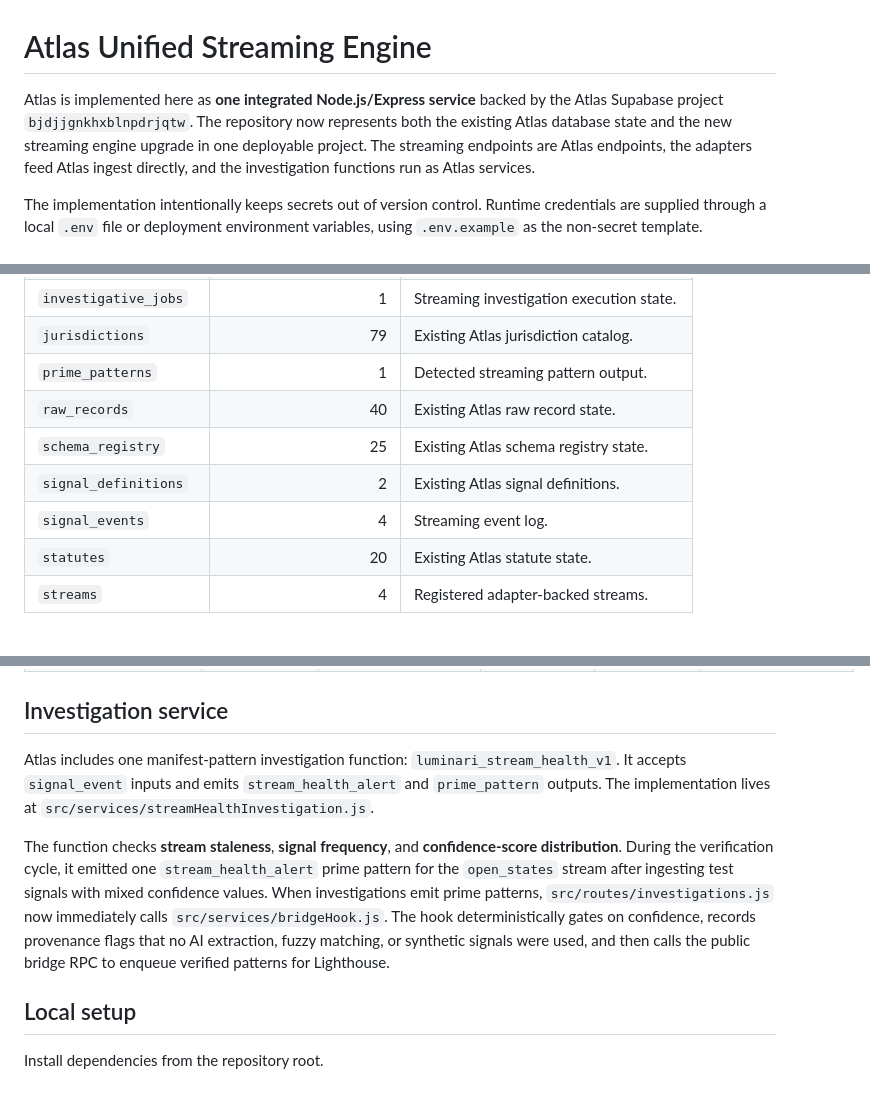
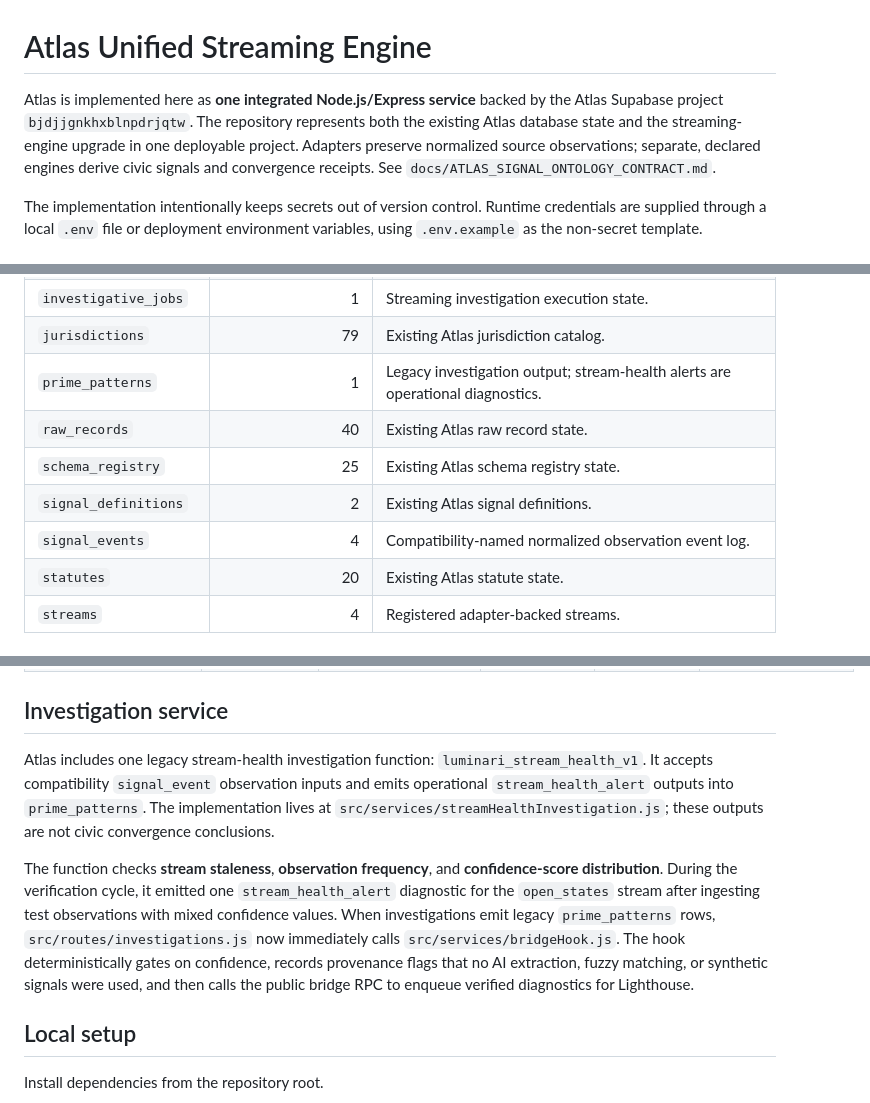
Before and after one commit to butlerajamesab-lab/atlas, a Markdown page: README.md, 3 parts joined by grey strips. Rendered like a GitHub page.

```diff
--- a/README.md
+++ b/README.md
@@ -1,6 +1,6 @@
 # Atlas Unified Streaming Engine
 
-Atlas is implemented here as **one integrated Node.js/Express service** backed by the Atlas Supabase project `bjdjjgnkhxblnpdrjqtw`. The repository now represents both the existing Atlas database state and the new streaming engine upgrade in one deployable project. The streaming endpoints are Atlas endpoints, the adapters feed Atlas ingest directly, and the investigation functions run as Atlas services.
+Atlas is implemented here as **one integrated Node.js/Express service** backed by the Atlas Supabase project `bjdjjgnkhxblnpdrjqtw`. The repository represents both the existing Atlas database state and the streaming-engine upgrade in one deployable project. Adapters preserve normalized source observations; separate, declared engines derive civic signals and convergence receipts. See `docs/ATLAS_SIGNAL_ONTOLOGY_CONTRACT.md`.
 
 The implementation intentionally keeps secrets out of version control. Runtime credentials are supplied through a local `.env` file or deployment environment variables, using `.env.example` as the non-secret template.
 
@@ -41,11 +41,11 @@ The public tables currently include the pre-existing Atlas data structures and t
 | `ingest_jobs` | 19 | Existing Atlas ingest job state. |
 | `investigative_jobs` | 1 | Streaming investigation execution state. |
 | `jurisdictions` | 79 | Existing Atlas jurisdiction catalog. |
-| `prime_patterns` | 1 | Detected streaming pattern output. |
+| `prime_patterns` | 1 | Legacy investigation output; stream-health alerts are operational diagnostics. |
 | `raw_records` | 40 | Existing Atlas raw record state. |
 | `schema_registry` | 25 | Existing Atlas schema registry state. |
 | `signal_definitions` | 2 | Existing Atlas signal definitions. |
-| `signal_events` | 4 | Streaming event log. |
+| `signal_events` | 4 | Compatibility-named normalized observation event log. |
 | `statutes` | 20 | Existing Atlas statute state. |
 | `streams` | 4 | Registered adapter-backed streams. |
 
@@ -106,9 +106,9 @@ The `scripts/register-streams.mjs` script registers the adapter-backed streams i
 
 ## Investigation service
 
-Atlas includes one manifest-pattern investigation function: `luminari_stream_health_v1`. It accepts `signal_event` inputs and emits `stream_health_alert` and `prime_pattern` outputs. The implementation lives at `src/services/streamHealthInvestigation.js`.
+Atlas includes one legacy stream-health investigation function: `luminari_stream_health_v1`. It accepts compatibility `signal_event` observation inputs and emits operational `stream_health_alert` outputs into `prime_patterns`. The implementation lives at `src/services/streamHealthInvestigation.js`; these outputs are not civic convergence conclusions.
 
-The function checks **stream staleness**, **signal frequency**, and **confidence-score distribution**. During the verification cycle, it emitted one `stream_health_alert` prime pattern for the `open_states` stream after ingesting test signals with mixed confidence values. When investigations emit prime patterns, `src/routes/investigations.js` now immediately calls `src/services/bridgeHook.js`. The hook deterministically gates on confidence, records provenance flags that no AI extraction, fuzzy matching, or synthetic signals were used, and then calls the public bridge RPC to enqueue verified patterns for Lighthouse.
+The function checks **stream staleness**, **observation frequency**, and **confidence-score distribution**. During the verification cycle, it emitted one `stream_health_alert` diagnostic for the `open_states` stream after ingesting test observations with mixed confidence values. When investigations emit legacy `prime_patterns` rows, `src/routes/investigations.js` now immediately calls `src/services/bridgeHook.js`. The hook deterministically gates on confidence, records provenance flags that no AI extraction, fuzzy matching, or synthetic signals were used, and then calls the public bridge RPC to enqueue verified diagnostics for Lighthouse.
 
 ## Local setup
 
```
Also changed, not shown: other parts of README.md (+11 -11 lines).
